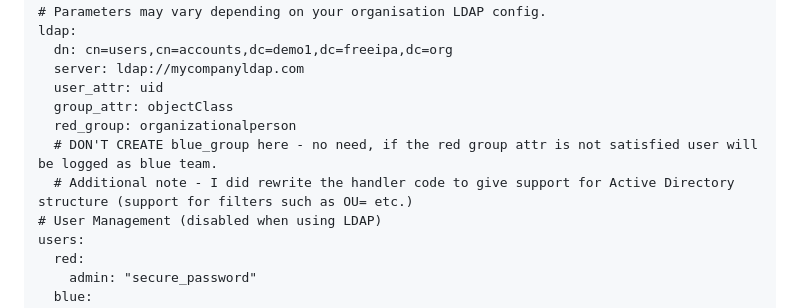
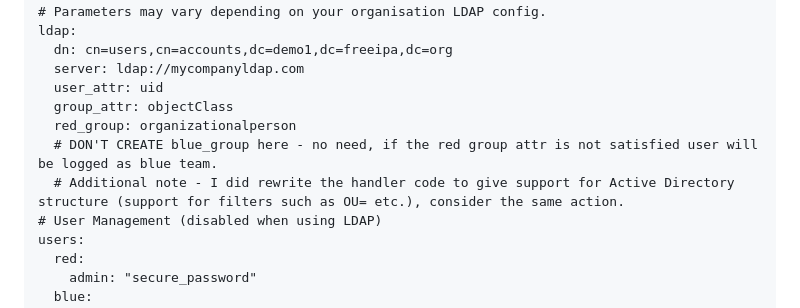
Before and after one commit to csshark/CALDERA-PLUGINS, a Markdown page: caldera-configs/README.md, the part around the change. Drawn GitHub-style.

```diff
--- a/caldera-configs/README.md
+++ b/caldera-configs/README.md
@@ -79,7 +79,7 @@ ldap:
   group_attr: objectClass
   red_group: organizationalperson
   # DON'T CREATE blue_group here - no need, if the red group attr is not satisfied user will be logged as blue team.
-  # Additional note - I did rewrite the handler code to give support for Active Directory structure (support for filters such as OU= etc.)
+  # Additional note - I did rewrite the handler code to give support for Active Directory structure (support for filters such as OU= etc.), consider the same action.
 # User Management (disabled when using LDAP)
 users:
   red:
```
